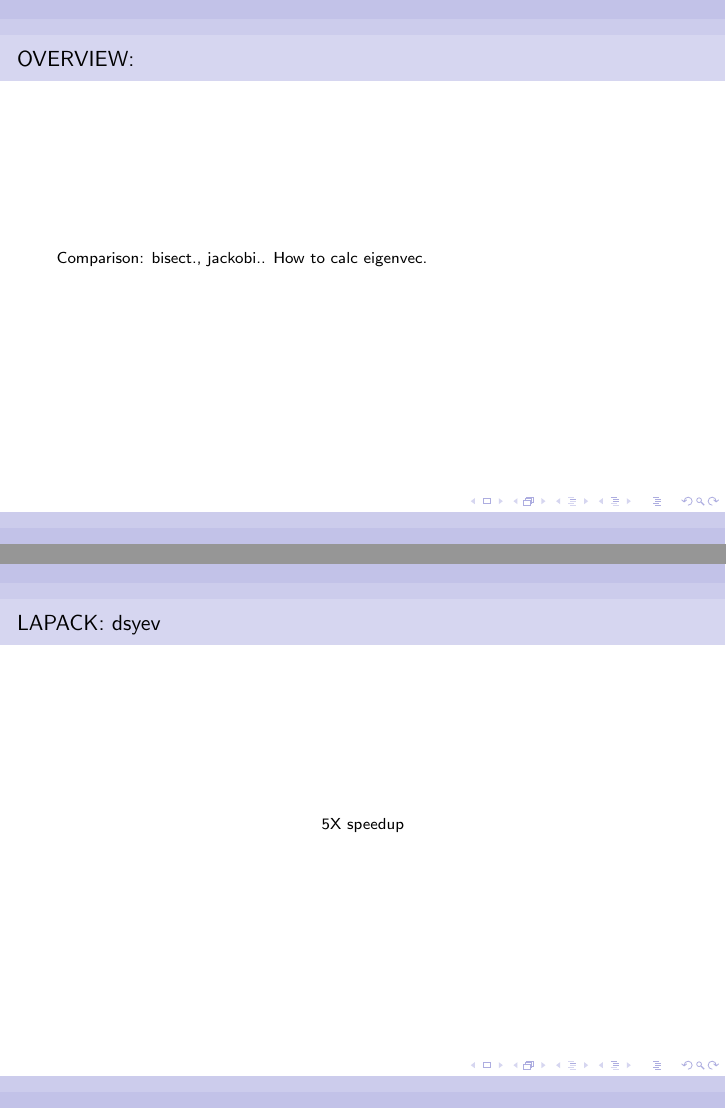
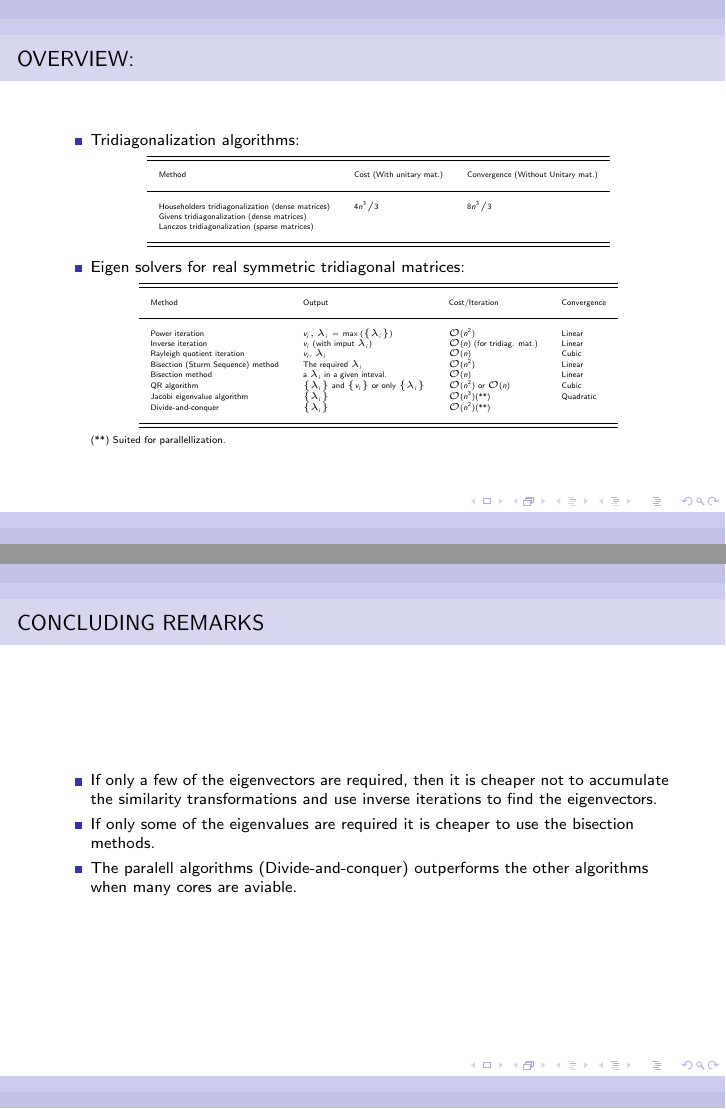
Before and after one commit to kleikanger/MatrixCourse, LaTeX slides (chap8/presentationChap8.tex): pages 18 and 19 of 23, joined at a grey line. Compiled offline with pdfLaTeX.

Commit message:
presentation++

```diff
--- a/chap8/presentationChap8.tex
+++ b/chap8/presentationChap8.tex
@@ -847,13 +875,69 @@ $T$ as the Shur decomposition.
 
-\begin{frame} \frametitle{OVERVIEW:}
-Comparison: bisect., jackobi.. How to calc eigenvec.
-\end{frame}
+\begin{frame} \frametitle{OVERVIEW:}%{{{1
+		\begin{itemize}
+			\item Tridiagonalization algorithms:
+				\begin{table}
+					\begin{Tiny}
+						\centering
+						\begin{tabular}{lll}
+							\hline
+							\hline
+							\\
+							Method & Cost (With unitary mat.) & Convergence (Without Unitary mat.) \\
+							\\
+							\hline
+							\\
+							Householders tridiagonalization (dense matrices) 	& $4n^3/3 $ & $ 8n^3/3 $ \\
+							Givens tridiagonalization (dense matrices)			& %$4n^3/3$
+							 &  \\
+							Lanczos tridiagonalization (sparse matrices)		& & \\
+							\\
+							\hline
+							\hline
+						\end{tabular}
+					\end{Tiny}
+				\end{table}
+			\item Eigen solvers for real symmetric tridiagonal matrices:
+				\begin{table}
+					\begin{Tiny}
+						\centering
+						\begin{tabular}{llll}
+							\hline
+							\hline
+							\\
+							Method & Output & Cost/Iteration & Convergence \\
+							\\
+							\hline
+							\\
+							Power iteration 			& $v_i, \lambda_{i}=\max{(\{\lambda_i\})}$ & $\mathcal O(n^{2})$& Linear\\
+							Inverse iteration 			& $v_i$ (with imput $\lambda_{i})$ & $\mathcal O(n)$ (for tridiag. mat.) & Linear\\
+							Rayleigh quotient iteration & $v_i$, $\lambda_{i}$ & $\mathcal O(n)$ &	Cubic \\
+							Bisection (Sturm Sequence) method 	& The required $\lambda_i$ 	& $\mathcal O(n^2)$ & Linear \\
+							Bisection method 		& a $\lambda_i$ in a given inteval.	& $\mathcal O(n)$ & Linear \\
+							QR algorithm 				& $\{\lambda_i\}$ and $\{v_i\}$ or only $\{\lambda_i\}$ & $\mathcal O(n^2)$ or $\mathcal O(n)$ & Cubic\\
+							Jacobi eigenvalue algorithm	& $\{\lambda_i\}$ 	& $\mathcal O\mathcal(n^3)$(**) & Quadratic \\
+							Divide-and-conquer 			& $\{\lambda_i\}$ 	& $\mathcal O\mathcal(n^{2})$(**) & \\
+							\\
+							\hline
+							\hline
+						\end{tabular}
+					\end{Tiny}
+				\end{table}
+				\begin{tiny}
+					(**) Suited for parallellization.
+				\end{tiny}
+		\end{itemize}
+\end{frame}%}}}
 
 \begin{frame}
-\frametitle{LAPACK: dsyev}
-\begin{center}
-	5X speedup
-\end{center}
+	\frametitle{CONCLUDING REMARKS}
+	\begin{itemize}
+		\item If only a few of the eigenvectors are required, then it is cheaper not to accumulate the similarity
+			transformations and use inverse iterations to find the eigenvectors.
+		\item If only some of the eigenvalues are required it is cheaper to use the bisection methods.
+		\item The paralell algorithms (Divide-and-conquer) outperforms the other algorithms when many cores are
+			aviable.
+	\end{itemize}
 \end{frame}
 
 \begin{frame}
```
Also changed, not shown: chap8/presentationChap8.tex (67 more changed lines). Lines whose indentation alone changed are shown as unchanged.
